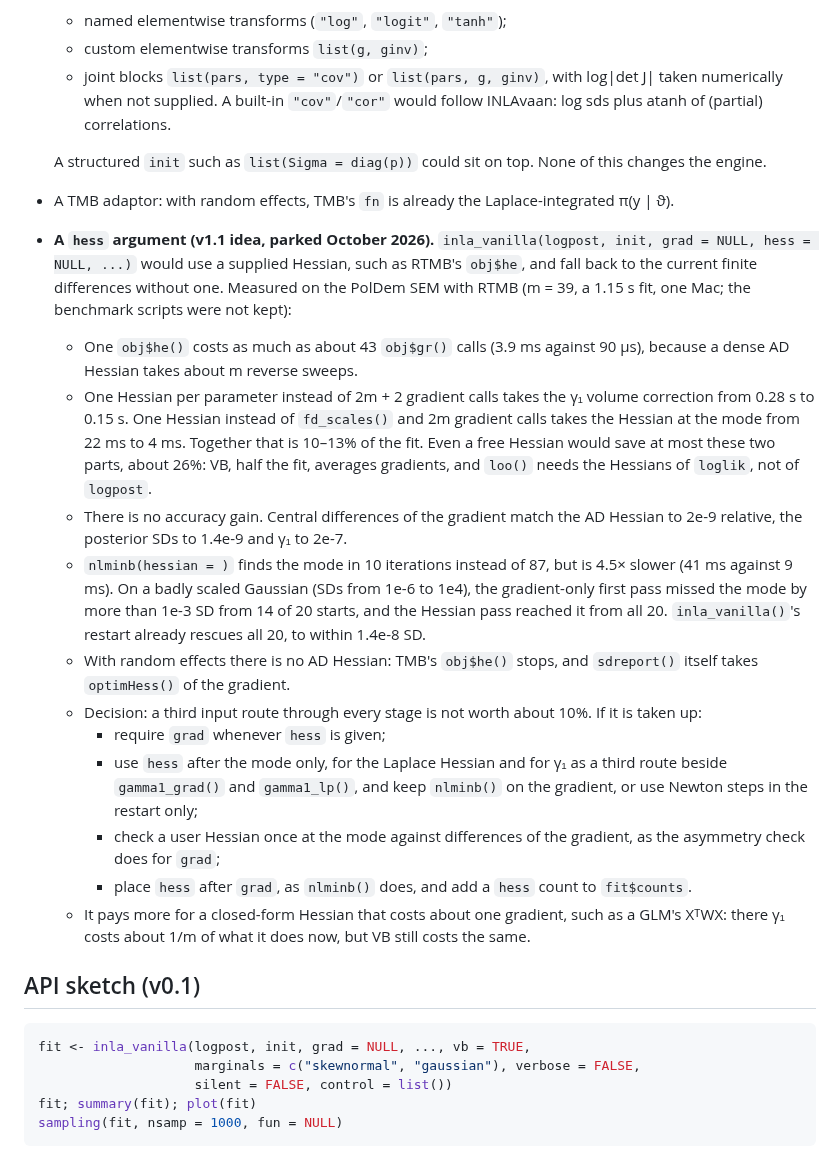
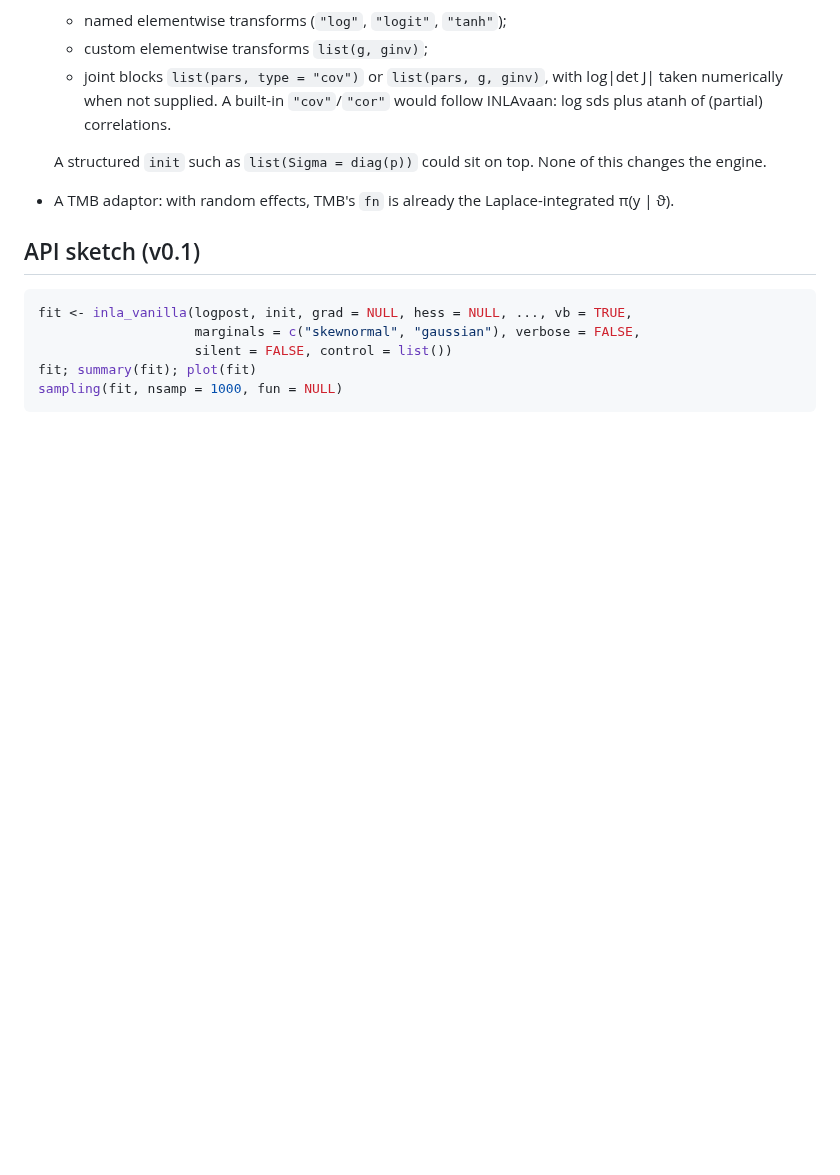
Before and after one commit to haziqj/inlavanilla, a Markdown page: lab/DESIGN.md, the part around one of its changes. GitHub-like rendering; blank space fills up the shorter version.

````diff
--- a/lab/DESIGN.md
+++ b/lab/DESIGN.md
@@ -103,23 +112,11 @@ Nothing at present.
 
   A structured `init` such as `list(Sigma = diag(p))` could sit on top. None of this changes the engine.
 - A TMB adaptor: with random effects, TMB's `fn` is already the Laplace-integrated π(y | ϑ).
-- **A `hess` argument (v1.1 idea, parked October 2026).** `inla_vanilla(logpost, init, grad = NULL, hess = NULL, ...)` would use a supplied Hessian, such as RTMB's `obj$he`, and fall back to the current finite differences without one. Measured on the PolDem SEM with RTMB (m = 39, a 1.15 s fit, one Mac; the benchmark scripts were not kept):
-  - One `obj$he()` costs as much as about 43 `obj$gr()` calls (3.9 ms against 90 µs), because a dense AD Hessian takes about m reverse sweeps.
-  - One Hessian per parameter instead of 2m + 2 gradient calls takes the γ₁ volume correction from 0.28 s to 0.15 s. One Hessian instead of `fd_scales()` and 2m gradient calls takes the Hessian at the mode from 22 ms to 4 ms. Together that is 10–13% of the fit. Even a free Hessian would save at most these two parts, about 26%: VB, half the fit, averages gradients, and `loo()` needs the Hessians of `loglik`, not of `logpost`.
-  - There is no accuracy gain. Central differences of the gradient match the AD Hessian to 2e-9 relative, the posterior SDs to 1.4e-9 and γ₁ to 2e-7.
-  - `nlminb(hessian = )` finds the mode in 10 iterations instead of 87, but is 4.5× slower (41 ms against 9 ms). On a badly scaled Gaussian (SDs from 1e-6 to 1e4), the gradient-only first pass missed the mode by more than 1e-3 SD from 14 of 20 starts, and the Hessian pass reached it from all 20. `inla_vanilla()`'s restart already rescues all 20, to within 1.4e-8 SD.
-  - With random effects there is no AD Hessian: TMB's `obj$he()` stops, and `sdreport()` itself takes `optimHess()` of the gradient.
-  - Decision: a third input route through every stage is not worth about 10%. If it is taken up:
-    - require `grad` whenever `hess` is given;
-    - use `hess` after the mode only, for the Laplace Hessian and for γ₁ as a third route beside `gamma1_grad()` and `gamma1_lp()`, and keep `nlminb()` on the gradient, or use Newton steps in the restart only;
-    - check a user Hessian once at the mode against differences of the gradient, as the asymmetry check does for `grad`;
-    - place `hess` after `grad`, as `nlminb()` does, and add a `hess` count to `fit$counts`.
-  - It pays more for a closed-form Hessian that costs about one gradient, such as a GLM's XᵀWX: there γ₁ costs about 1/m of what it does now, but VB still costs the same.
 
 ## API sketch (v0.1)
 
 ```r
-fit <- inla_vanilla(logpost, init, grad = NULL, ..., vb = TRUE,
+fit <- inla_vanilla(logpost, init, grad = NULL, hess = NULL, ..., vb = TRUE,
                     marginals = c("skewnormal", "gaussian"), verbose = FALSE,
                     silent = FALSE, control = list())
 fit; summary(fit); plot(fit)
````
Also changed, not shown: other parts of lab/DESIGN.md (+9 -0 lines), .claude/CLAUDE.md (+6 -5 lines), NEWS.md (+9 -0 lines).
